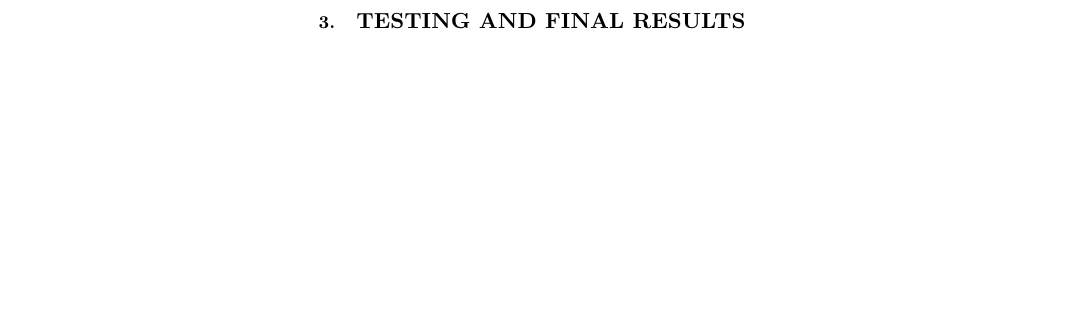
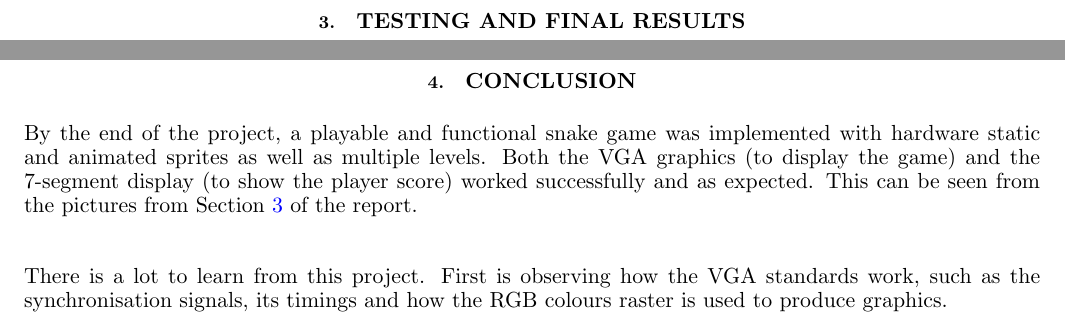
Before and after one commit to Thingybob8055/snake-game-fpga, a LaTeX thesis (report/CE339-Report.tex): part of page 14 of 14 before the commit and two parts of pages 14 and 15 of 17 after it, the two joined at a grey line, cut so that both start at the same text, the shorter picture padded with empty space. Compiled offline with pdfLaTeX.

Commit message:
update latex report

```diff
--- a/report/CE339-Report.tex
+++ b/report/CE339-Report.tex
@@ -552,11 +550,23 @@ The snake source code shown in \hyperref[code:snake]{Source Code 2} could also b
 
 
 
-% \section{\fontsize{11.3pt}{12pt}\selectfont \bf Conclusion}
-% \fontsize{11pt}{12pt}\selectfont \label{sec:4}
+\clearpage
 
 
 
 
-% \section{\fontsize{11.3pt}{12pt}\selectfont \bf References}
-% \fontsize{11pt}{12pt}\selectfont \label{sec:5}
+
+
+\section{\fontsize{11.3pt}{12pt}\selectfont \bf Conclusion}
+\fontsize{11pt}{12pt}\selectfont \label{sec:4}
+
+
+By the end of the project, a playable and functional snake game was implemented with hardware static and animated sprites as well as multiple levels. Both the VGA graphics (to display the game) and the 7-segment display (to show the player score) worked successfully and as expected. This can be seen from the pictures from Section \ref{sec:3} of the report.~\\
+~\\
+
+There is a lot to learn from this project. First is observing how the VGA standards work, such as the synchronisation signals, its timings and how the RGB colours raster is used to produce graphics.
+
+% often in eng...
+
+
+\clearpage
```
Also changed, not shown: report/CE339-Report.pdf, report/CE339-Report.tex (15 more changed lines).
